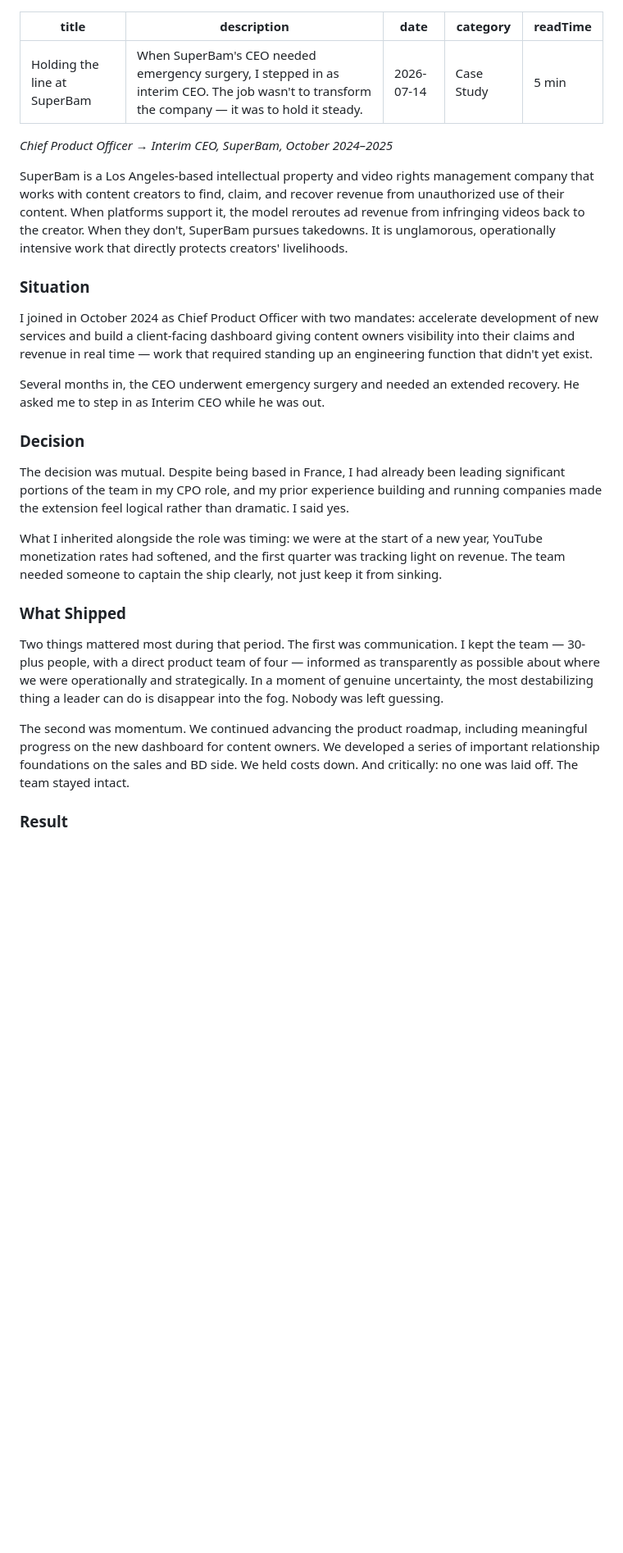
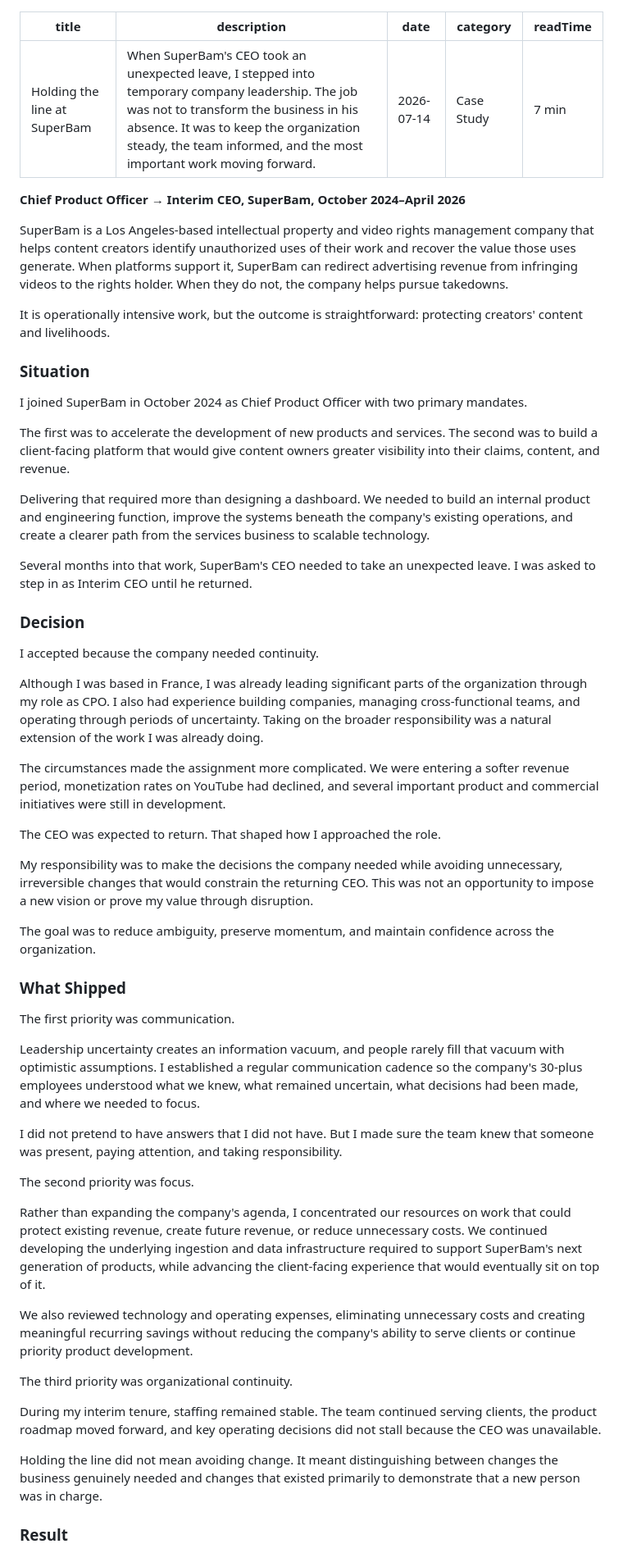
Before and after one commit to JLNellis/jasonnellis-site, a Markdown page: essays/holding-the-line-at-superbam.md, the part around one of its changes. Shown at 82% size. Rendered like a GitHub page; blank space fills up the shorter version.

Commit message:
Rewrite the SuperBam case study with expanded detail
Longer, more specific account of the interim CEO period — softens the
"emergency surgery" framing to an unexpected leave, extends the timeline
through April 2026, and expands the What Shipped/What I'd Teach sections.

Co-Authored-By: Claude Sonnet 5 <noreply@anthropic.com>

```diff
--- a/essays/holding-the-line-at-superbam.md
+++ b/essays/holding-the-line-at-superbam.md
@@ -1,31 +1,59 @@
 ---
 title: "Holding the line at SuperBam"
-description: "When SuperBam's CEO needed emergency surgery, I stepped in as interim CEO. The job wasn't to transform the company — it was to hold it steady."
+description: "When SuperBam's CEO took an unexpected leave, I stepped into temporary company leadership. The job was not to transform the business in his absence. It was to keep the organization steady, the team informed, and the most important work moving forward."
 date: 2026-07-14
 category: "Case Study"
-readTime: "5 min"
+readTime: "7 min"
 ---
-*Chief Product Officer → Interim CEO, SuperBam, October 2024–2025*
+**Chief Product Officer → Interim CEO, SuperBam, October 2024–April 2026**
 
-SuperBam is a Los Angeles-based intellectual property and video rights management company that works with content creators to find, claim, and recover revenue from unauthorized use of their content. When platforms support it, the model reroutes ad revenue from infringing videos back to the creator. When they don't, SuperBam pursues takedowns. It is unglamorous, operationally intensive work that directly protects creators' livelihoods.
+SuperBam is a Los Angeles-based intellectual property and video rights management company that helps content creators identify unauthorized uses of their work and recover the value those uses generate. When platforms support it, SuperBam can redirect advertising revenue from infringing videos to the rights holder. When they do not, the company helps pursue takedowns.
+
+It is operationally intensive work, but the outcome is straightforward: protecting creators' content and livelihoods.
 
 ### Situation
 
-I joined in October 2024 as Chief Product Officer with two mandates: accelerate development of new services and build a client-facing dashboard giving content owners visibility into their claims and revenue in real time — work that required standing up an engineering function that didn't yet exist.
+I joined SuperBam in October 2024 as Chief Product Officer with two primary mandates.
 
-Several months in, the CEO underwent emergency surgery and needed an extended recovery. He asked me to step in as Interim CEO while he was out.
+The first was to accelerate the development of new products and services. The second was to build a client-facing platform that would give content owners greater visibility into their claims, content, and revenue.
+
+Delivering that required more than designing a dashboard. We needed to build an internal product and engineering function, improve the systems beneath the company's existing operations, and create a clearer path from the services business to scalable technology.
+
+Several months into that work, SuperBam's CEO needed to take an unexpected leave. I was asked to step in as Interim CEO until he returned.
 
 ### Decision
 
-The decision was mutual. Despite being based in France, I had already been leading significant portions of the team in my CPO role, and my prior experience building and running companies made the extension feel logical rather than dramatic. I said yes.
+I accepted because the company needed continuity.
 
-What I inherited alongside the role was timing: we were at the start of a new year, YouTube monetization rates had softened, and the first quarter was tracking light on revenue. The team needed someone to captain the ship clearly, not just keep it from sinking.
+Although I was based in France, I was already leading significant parts of the organization through my role as CPO. I also had experience building companies, managing cross-functional teams, and operating through periods of uncertainty. Taking on the broader responsibility was a natural extension of the work I was already doing.
+
+The circumstances made the assignment more complicated. We were entering a softer revenue period, monetization rates on YouTube had declined, and several important product and commercial initiatives were still in development.
+
+The CEO was expected to return. That shaped how I approached the role.
+
+My responsibility was to make the decisions the company needed while avoiding unnecessary, irreversible changes that would constrain the returning CEO. This was not an opportunity to impose a new vision or prove my value through disruption.
+
+The goal was to reduce ambiguity, preserve momentum, and maintain confidence across the organization.
 
 ### What Shipped
 
-Two things mattered most during that period. The first was communication. I kept the team — 30-plus people, with a direct product team of four — informed as transparently as possible about where we were operationally and strategically. In a moment of genuine uncertainty, the most destabilizing thing a leader can do is disappear into the fog. Nobody was left guessing.
+The first priority was communication.
 
-The second was momentum. We continued advancing the product roadmap, including meaningful progress on the new dashboard for content owners. We developed a series of important relationship foundations on the sales and BD side. We held costs down. And critically: no one was laid off. The team stayed intact.
+Leadership uncertainty creates an information vacuum, and people rarely fill that vacuum with optimistic assumptions. I established a regular communication cadence so the company's 30-plus employees understood what we knew, what remained uncertain, what decisions had been made, and where we needed to focus.
+
+I did not pretend to have answers that I did not have. But I made sure the team knew that someone was present, paying attention, and taking responsibility.
+
+The second priority was focus.
+
+Rather than expanding the company's agenda, I concentrated our resources on work that could protect existing revenue, create future revenue, or reduce unnecessary costs. We continued developing the underlying ingestion and data infrastructure required to support SuperBam's next generation of products, while advancing the client-facing experience that would eventually sit on top of it.
+
+We also reviewed technology and operating expenses, eliminating unnecessary costs and creating meaningful recurring savings without reducing the company's ability to serve clients or continue priority product development.
+
+The third priority was organizational continuity.
+
+During my interim tenure, staffing remained stable. The team continued serving clients, the product roadmap moved forward, and key operating decisions did not stall because the CEO was unavailable.
+
+Holding the line did not mean avoiding change. It meant distinguishing between changes the business genuinely needed and changes that existed primarily to demonstrate that a new person was in charge.
 
 ### Result
 
```
Also changed, not shown: other parts of essays/holding-the-line-at-superbam.md (+26 -4 lines).
